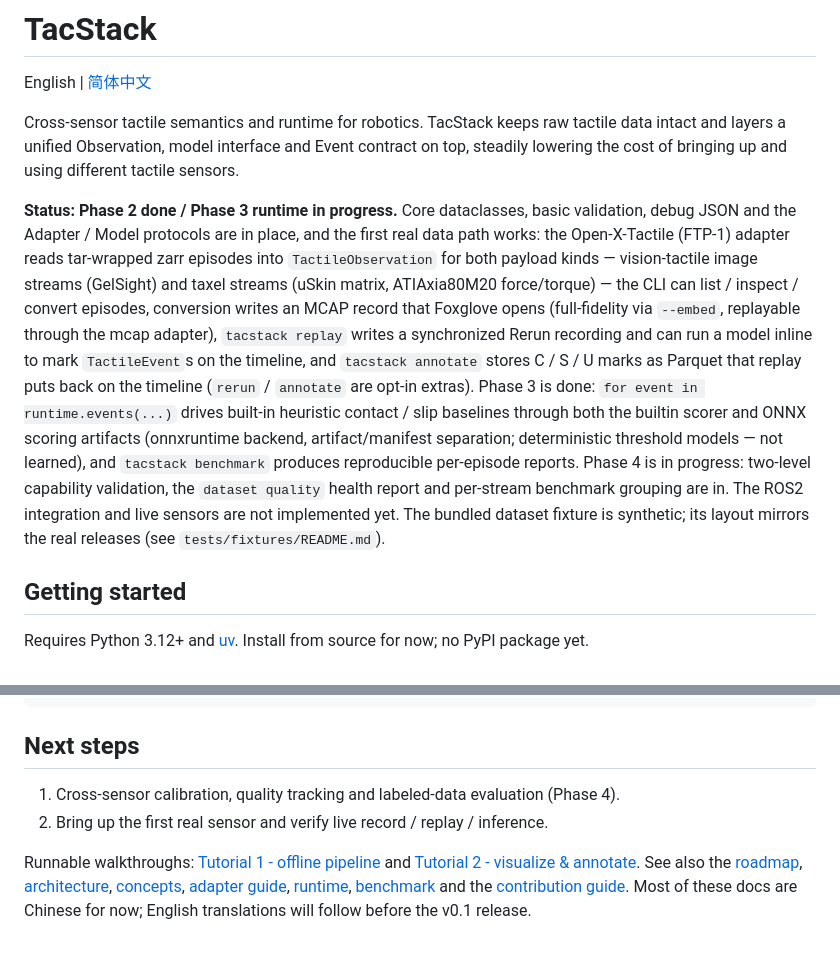
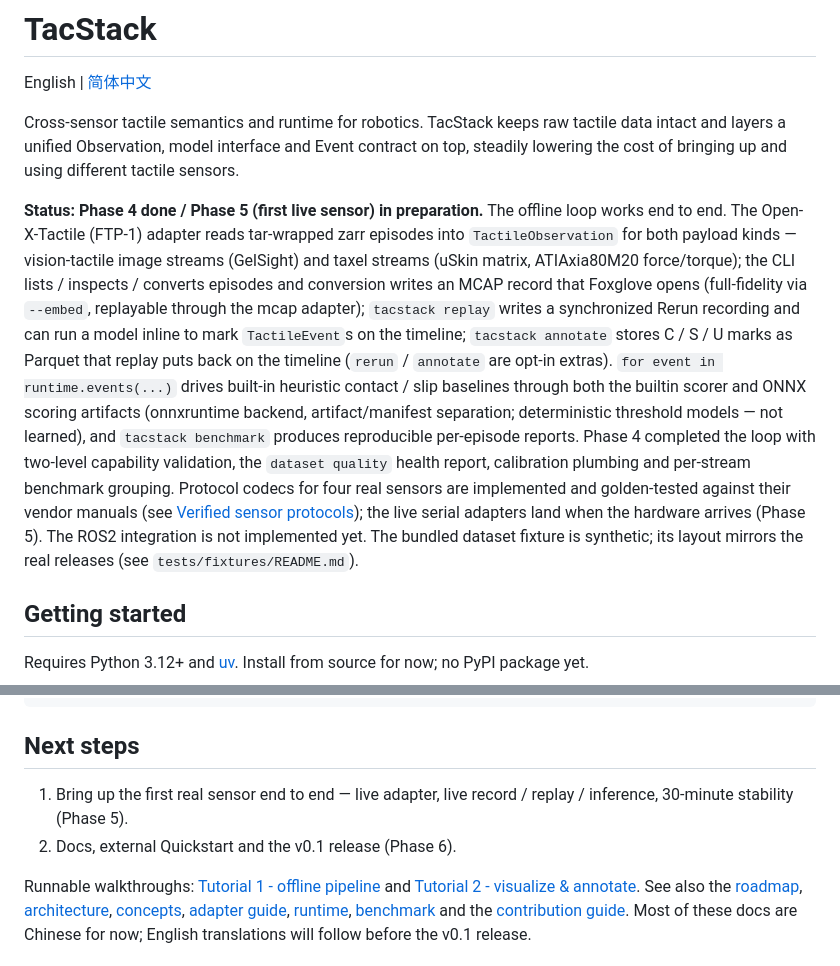
Before and after one commit to mailes/TacStack, a Markdown page: README.md, 2 parts joined by grey strips. Rendered like a GitHub page.

```diff
--- a/README.md
+++ b/README.md
@@ -7,27 +7,28 @@ tactile data intact and layers a unified Observation, model interface and Event
 contract on top, steadily lowering the cost of bringing up and using different
 tactile sensors.
 
-**Status: Phase 2 done / Phase 3 runtime in progress.** Core dataclasses,
-basic validation, debug JSON and the Adapter / Model protocols are in place, and
-the first real data path works: the Open-X-Tactile (FTP-1) adapter reads
+**Status: Phase 4 done / Phase 5 (first live sensor) in preparation.** The
+offline loop works end to end. The Open-X-Tactile (FTP-1) adapter reads
 tar-wrapped zarr episodes into `TactileObservation` for both payload kinds —
 vision-tactile image streams (GelSight) and taxel streams (uSkin matrix,
-ATIAxia80M20 force/torque) — the CLI can list / inspect / convert episodes,
+ATIAxia80M20 force/torque); the CLI lists / inspects / converts episodes and
 conversion writes an MCAP record that Foxglove opens (full-fidelity via
-`--embed`, replayable through the mcap adapter), `tacstack replay` writes
-a synchronized Rerun recording and can run a model inline to mark
-`TactileEvent`s on the timeline, and `tacstack annotate` stores C / S / U marks
-as Parquet that replay puts back on the timeline (`rerun` / `annotate` are
-opt-in extras). Phase 3 is done: `for event in runtime.events(...)` drives
-built-in heuristic contact / slip baselines through both the builtin scorer
-and ONNX scoring artifacts (onnxruntime backend, artifact/manifest
-separation; deterministic threshold models — not learned), and `tacstack
-benchmark` produces reproducible per-episode reports. Phase 4 is in progress:
-two-level capability validation, the `dataset quality` health report and
-per-stream benchmark grouping are in. The ROS2
-integration and live sensors are not implemented yet. The bundled dataset
-fixture is synthetic; its layout mirrors the real releases (see
-`tests/fixtures/README.md`).
+`--embed`, replayable through the mcap adapter); `tacstack replay` writes a
+synchronized Rerun recording and can run a model inline to mark `TactileEvent`s
+on the timeline; `tacstack annotate` stores C / S / U marks as Parquet that
+replay puts back on the timeline (`rerun` / `annotate` are opt-in extras).
+`for event in runtime.events(...)` drives built-in heuristic contact / slip
+baselines through both the builtin scorer and ONNX scoring artifacts
+(onnxruntime backend, artifact/manifest separation; deterministic threshold
+models — not learned), and `tacstack benchmark` produces reproducible
+per-episode reports. Phase 4 completed the loop with two-level capability
+validation, the `dataset quality` health report, calibration plumbing and
+per-stream benchmark grouping. Protocol codecs for four real sensors are
+implemented and golden-tested against their vendor manuals (see
+[Verified sensor protocols](#verified-sensor-protocols)); the live serial
+adapters land when the hardware arrives (Phase 5). The ROS2 integration is not
+implemented yet. The bundled dataset fixture is synthetic; its layout mirrors
+the real releases (see `tests/fixtures/README.md`).
 
 ## Getting started
 
@@ -102,8 +125,9 @@ uv run pre-commit install
 
 ## Next steps
 
-1. Cross-sensor calibration, quality tracking and labeled-data evaluation (Phase 4).
-2. Bring up the first real sensor and verify live record / replay / inference.
+1. Bring up the first real sensor end to end — live adapter, live record /
+   replay / inference, 30-minute stability (Phase 5).
+2. Docs, external Quickstart and the v0.1 release (Phase 6).
 
 Runnable walkthroughs: [Tutorial 1 - offline pipeline](docs/tutorials/tutorial-1-offline-pipeline.zh-CN.md)
 and [Tutorial 2 - visualize & annotate](docs/tutorials/tutorial-2-visualize-annotate.zh-CN.md).
```
Also changed, not shown: other parts of README.md (+23 -1 lines), README.zh-CN.md (+38 -17 lines).
